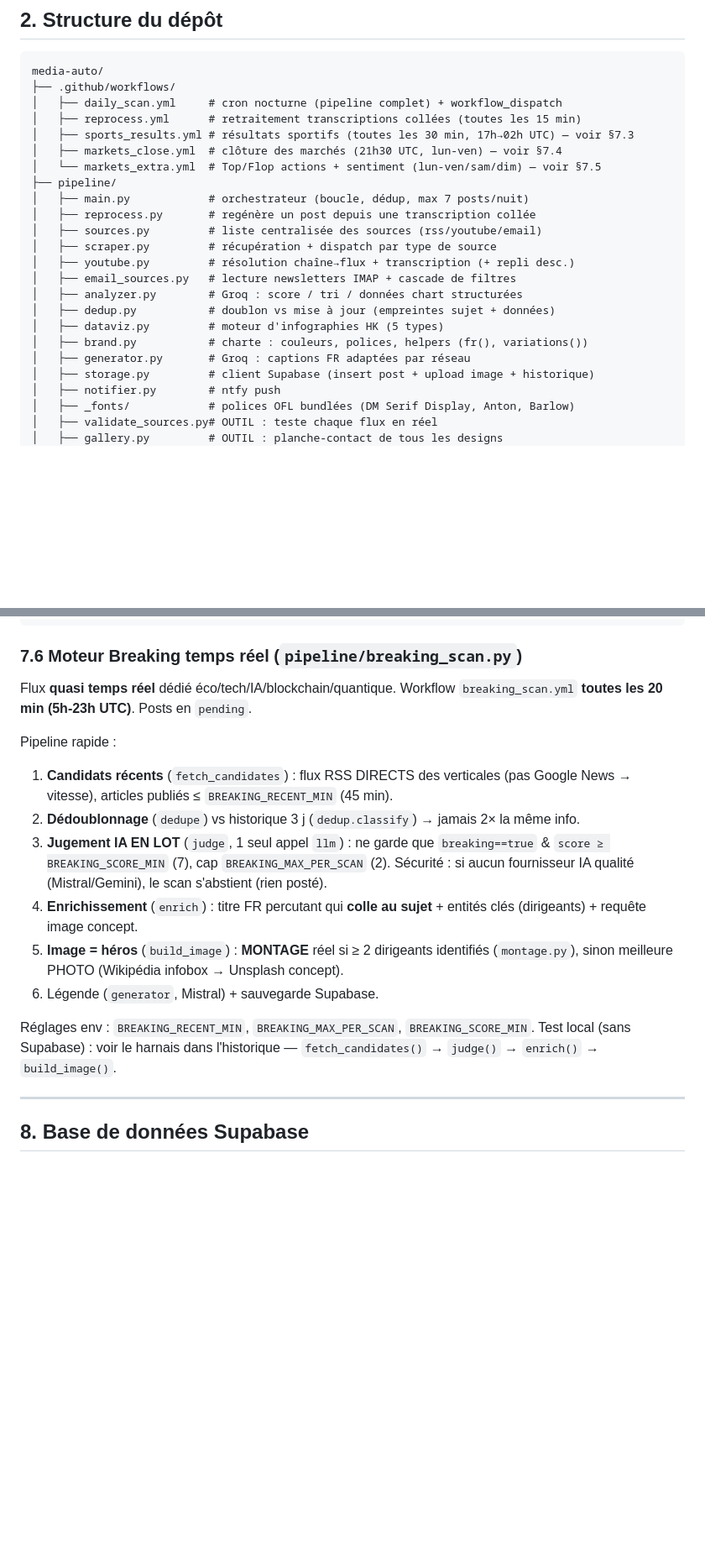
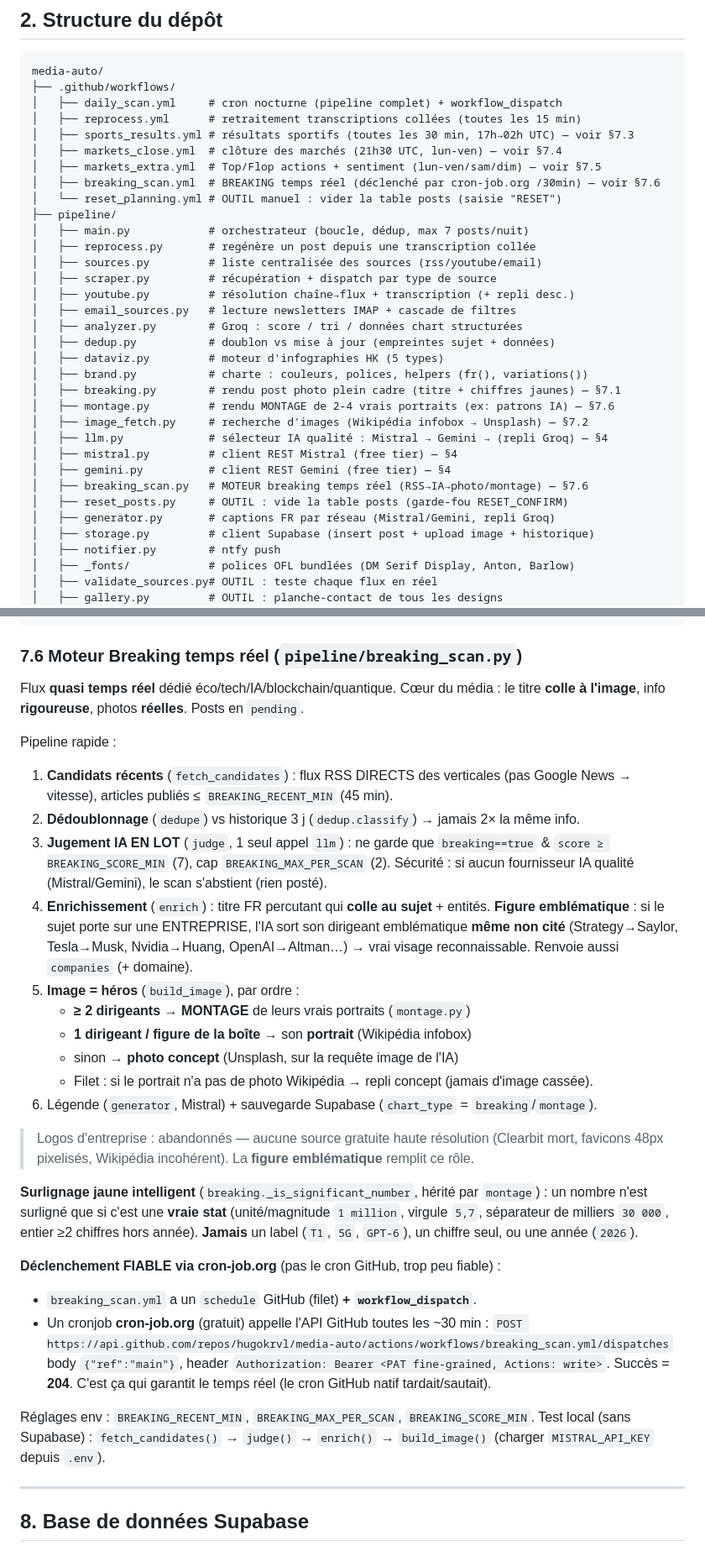
Before and after one commit to hugokrvl/media-auto, a Markdown page: CLAUDE.md, 2 parts joined by grey strips. Shown at 84% size. GitHub-like rendering; blank space fills up the shorter version.

```diff
--- a/CLAUDE.md
+++ b/CLAUDE.md
@@ -79,7 +79,9 @@ media-auto/
 │   ├── reprocess.yml      # retraitement transcriptions collées (toutes les 15 min)
 │   ├── sports_results.yml # résultats sportifs (toutes les 30 min, 17h→02h UTC) — voir §7.3
 │   ├── markets_close.yml  # clôture des marchés (21h30 UTC, lun-ven) — voir §7.4
-│   └── markets_extra.yml  # Top/Flop actions + sentiment (lun-ven/sam/dim) — voir §7.5
+│   ├── markets_extra.yml  # Top/Flop actions + sentiment (lun-ven/sam/dim) — voir §7.5
+│   ├── breaking_scan.yml  # BREAKING temps réel (déclenché par cron-job.org /30min) — voir §7.6
+│   └── reset_planning.yml # OUTIL manuel : vider la table posts (saisie "RESET")
 ├── pipeline/
 │   ├── main.py            # orchestrateur (boucle, dédup, max 7 posts/nuit)
 │   ├── reprocess.py       # regénère un post depuis une transcription collée
@@ -91,7 +93,15 @@ media-auto/
 │   ├── dedup.py           # doublon vs mise à jour (empreintes sujet + données)
 │   ├── dataviz.py         # moteur d'infographies HK (5 types)
 │   ├── brand.py           # charte : couleurs, polices, helpers (fr(), variations())
-│   ├── generator.py       # Groq : captions FR adaptées par réseau
+│   ├── breaking.py        # rendu post photo plein cadre (titre + chiffres jaunes) — §7.1
+│   ├── montage.py         # rendu MONTAGE de 2-4 vrais portraits (ex: patrons IA) — §7.6
+│   ├── image_fetch.py     # recherche d'images (Wikipédia infobox → Unsplash) — §7.2
+│   ├── llm.py             # sélecteur IA qualité : Mistral → Gemini → (repli Groq) — §4
+│   ├── mistral.py         # client REST Mistral (free tier) — §4
+│   ├── gemini.py          # client REST Gemini (free tier) — §4
+│   ├── breaking_scan.py   # MOTEUR breaking temps réel (RSS→IA→photo/montage) — §7.6
+│   ├── reset_posts.py     # OUTIL : vide la table posts (garde-fou RESET_CONFIRM)
+│   ├── generator.py       # captions FR par réseau (Mistral/Gemini, repli Groq)
 │   ├── storage.py         # client Supabase (insert post + upload image + historique)
 │   ├── notifier.py        # ntfy push
 │   ├── _fonts/            # polices OFL bundlées (DM Serif Display, Anton, Barlow)
@@ -558,8 +595,8 @@ python markets_extra.py   # choisit automatiquement le post selon le jour couran
 
 ### 7.6 Moteur Breaking temps réel (`pipeline/breaking_scan.py`)
 
-Flux **quasi temps réel** dédié éco/tech/IA/blockchain/quantique. Workflow
-`breaking_scan.yml` **toutes les 20 min (5h-23h UTC)**. Posts en `pending`.
+Flux **quasi temps réel** dédié éco/tech/IA/blockchain/quantique. Cœur du média : le
+titre **colle à l'image**, info **rigoureuse**, photos **réelles**. Posts en `pending`.
 
 Pipeline rapide :
 1. **Candidats récents** (`fetch_candidates`) : flux RSS DIRECTS des verticales
@@ -568,15 +605,35 @@ Pipeline rapide :
 3. **Jugement IA EN LOT** (`judge`, 1 seul appel `llm`) : ne garde que `breaking==true`
    & `score ≥ BREAKING_SCORE_MIN` (7), cap `BREAKING_MAX_PER_SCAN` (2). Sécurité : si
    aucun fournisseur IA qualité (Mistral/Gemini), le scan s'abstient (rien posté).
-4. **Enrichissement** (`enrich`) : titre FR percutant qui **colle au sujet** + entités
-   clés (dirigeants) + requête image concept.
-5. **Image = héros** (`build_image`) : **MONTAGE** réel si ≥ 2 dirigeants identifiés
-   (`montage.py`), sinon meilleure PHOTO (Wikipédia infobox → Unsplash concept).
-6. Légende (`generator`, Mistral) + sauvegarde Supabase.
+4. **Enrichissement** (`enrich`) : titre FR percutant qui **colle au sujet** + entités.
+   **Figure emblématique** : si le sujet porte sur une ENTREPRISE, l'IA sort son
+   dirigeant emblématique **même non cité** (Strategy→Saylor, Tesla→Musk, Nvidia→Huang,
+   OpenAI→Altman…) → vrai visage reconnaissable. Renvoie aussi `companies` (+ domaine).
+5. **Image = héros** (`build_image`), par ordre :
+   - **≥ 2 dirigeants** → **MONTAGE** de leurs vrais portraits (`montage.py`)
+   - **1 dirigeant / figure de la boîte** → son **portrait** (Wikipédia infobox)
+   - sinon → **photo concept** (Unsplash, sur la requête image de l'IA)
+   - Filet : si le portrait n'a pas de photo Wikipédia → repli concept (jamais d'image cassée).
+6. Légende (`generator`, Mistral) + sauvegarde Supabase (`chart_type` = `breaking`/`montage`).
+
+> Logos d'entreprise : abandonnés — aucune source gratuite haute résolution (Clearbit mort,
+> favicons 48px pixelisés, Wikipédia incohérent). La **figure emblématique** remplit ce rôle.
+
+**Surlignage jaune intelligent** (`breaking._is_significant_number`, hérité par `montage`) :
+un nombre n'est surligné que si c'est une **vraie stat** (unité/magnitude `1 million`,
+virgule `5,7`, séparateur de milliers `30 000`, entier ≥2 chiffres hors année). **Jamais**
+un label (`T1`, `5G`, `GPT-6`), un chiffre seul, ou une année (`2026`).
+
+**Déclenchement FIABLE via cron-job.org** (pas le cron GitHub, trop peu fiable) :
+- `breaking_scan.yml` a un `schedule` GitHub (filet) **+ `workflow_dispatch`**.
+- Un cronjob **cron-job.org** (gratuit) appelle l'API GitHub toutes les ~30 min :
+  `POST https://api.github.com/repos/hugokrvl/media-auto/actions/workflows/breaking_scan.yml/dispatches`
+  body `{"ref":"main"}`, header `Authorization: Bearer <PAT fine-grained, Actions: write>`.
+  Succès = **204**. C'est ça qui garantit le temps réel (le cron GitHub natif tardait/sautait).
 
 Réglages env : `BREAKING_RECENT_MIN`, `BREAKING_MAX_PER_SCAN`, `BREAKING_SCORE_MIN`.
-Test local (sans Supabase) : voir le harnais dans l'historique — `fetch_candidates()`
-→ `judge()` → `enrich()` → `build_image()`.
+Test local (sans Supabase) : `fetch_candidates()` → `judge()` → `enrich()` → `build_image()`
+(charger `MISTRAL_API_KEY` depuis `.env`).
 
 ---
 
```
Also changed, not shown: other parts of CLAUDE.md (+46 -2 lines).
